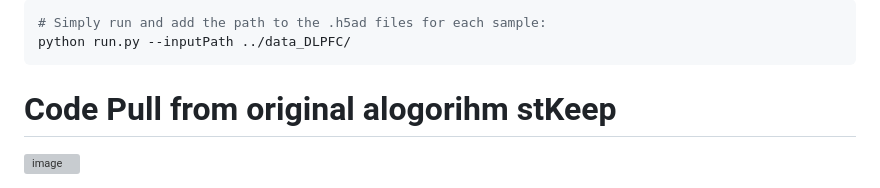
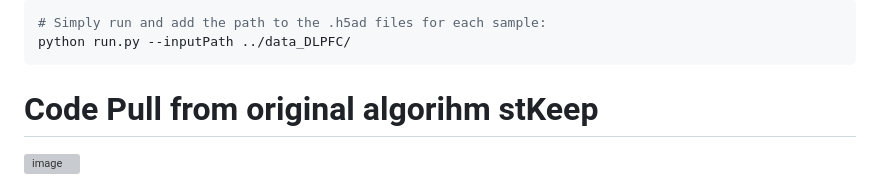
Before and after one commit to pedrocastillorosique/Master_Thesis_PCR, a Markdown page: stKeep/README.md, the part around the change. GitHub-like rendering; grey boxes are pictures that could not be loaded.

````diff
--- a/stKeep/README.md
+++ b/stKeep/README.md
@@ -38,7 +38,7 @@ This script executes the workflow step by step, calling the core modules of **st
 # Simply run and add the path to the .h5ad files for each sample:
 python run.py --inputPath ../data_DLPFC/
 ```
-# Code Pull from original alogorihm stKeep
+# Code Pull from original algorihm stKeep
 
 ![image](https://github.com/cmzuo11/stKeep/blob/main/utilities/main-framework.png)
 
````
